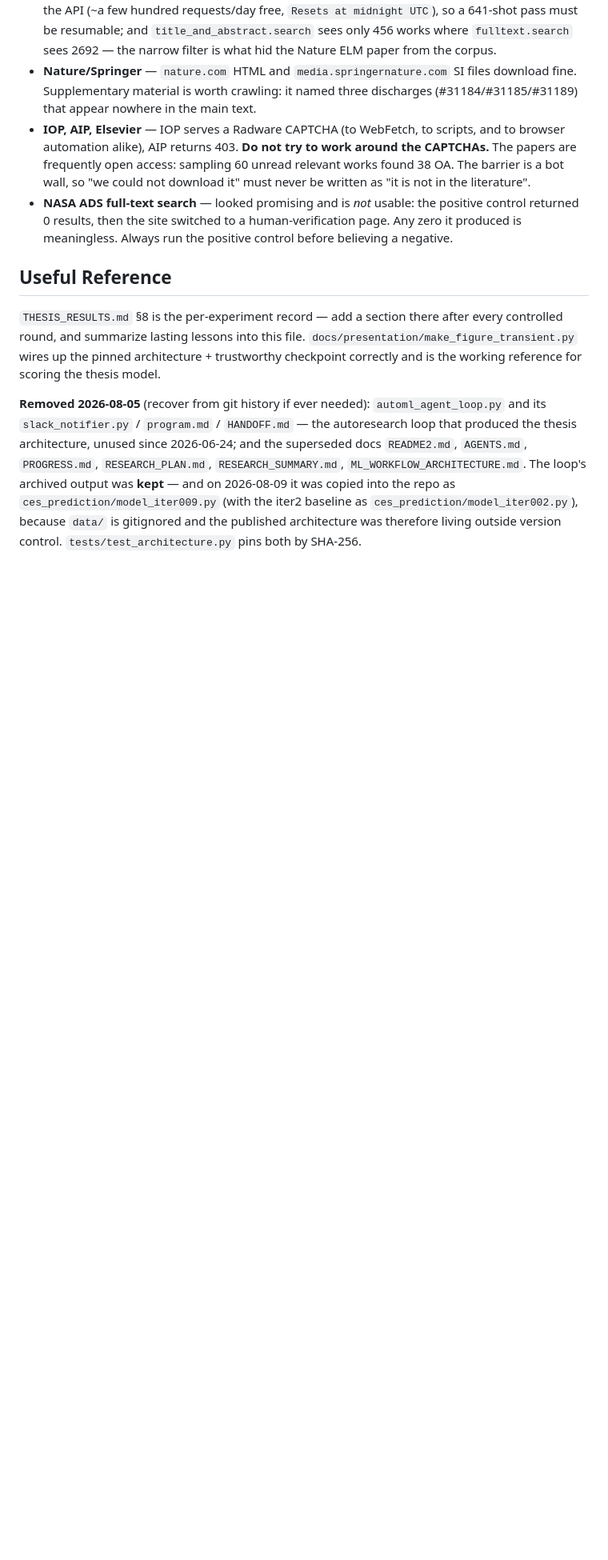
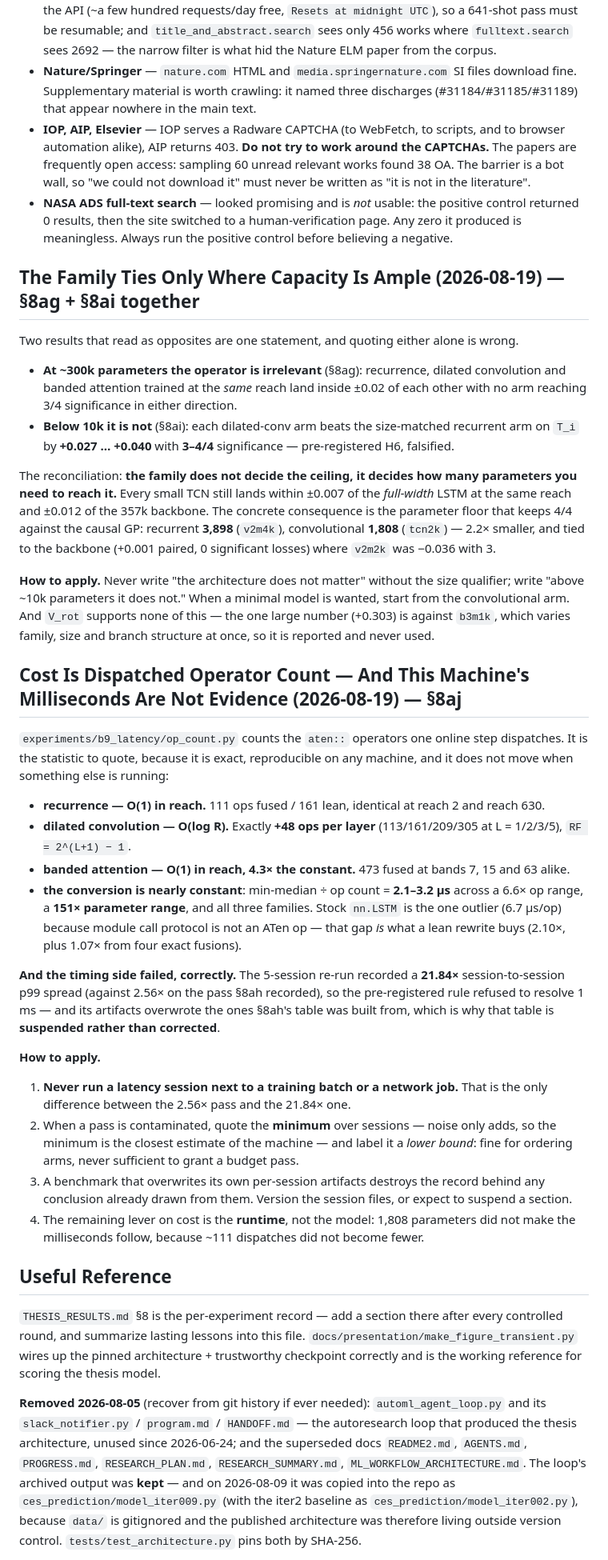
Before and after one commit to iseungsang01/ml-intern-revision, a Markdown page: PROJECT_KNOWLEDGE.md, the part around the change. Shown at 80% size. GitHub-like rendering; blank space fills up the shorter version.

Commit message:
Two lessons from B.9 axes D and C: where the family matters, and what cost is
The family tie and its breakdown are one statement, not two. Above ~10k
parameters the operator does not decide skill; below it, convolution needs
2.2x fewer parameters to hold 4/4 against the causal GP. Write the size
qualifier or the sentence is wrong.

And record the latency discipline the 21.84x pass forced: never bench beside a
training batch, quote the minimum as a labelled lower bound when a pass is
contaminated, version the per-session artifacts (this one overwrote the files
8ah's table was built from, which is why that table is suspended), and spend
the next effort on the runtime rather than on shrinking a model that already
reached 1,808 parameters without the milliseconds following.

```diff
--- a/PROJECT_KNOWLEDGE.md
+++ b/PROJECT_KNOWLEDGE.md
@@ -798,6 +798,59 @@ tell a real absence from an unreachable source:
   returned 0 results, then the site switched to a human-verification page. Any zero it produced
   is meaningless. Always run the positive control before believing a negative.
 
+## The Family Ties Only Where Capacity Is Ample (2026-08-19) — §8ag + §8ai together
+
+Two results that read as opposites are one statement, and quoting either alone is wrong.
+
+- **At ~300k parameters the operator is irrelevant** (§8ag): recurrence, dilated convolution and
+  banded attention trained at the *same* reach land inside ±0.02 of each other with no arm reaching
+  3/4 significance in either direction.
+- **Below 10k it is not** (§8ai): each dilated-conv arm beats the size-matched recurrent arm on
+  `T_i` by **+0.027 … +0.040** with **3–4/4** significance — pre-registered H6, falsified.
+
+The reconciliation: **the family does not decide the ceiling, it decides how many parameters you
+need to reach it.** Every small TCN still lands within ±0.007 of the *full-width* LSTM at the same
+reach and ±0.012 of the 357k backbone. The concrete consequence is the parameter floor that keeps
+4/4 against the causal GP: recurrent **3,898** (`v2m4k`), convolutional **1,808** (`tcn2k`) — 2.2×
+smaller, and tied to the backbone (+0.001 paired, 0 significant losses) where `v2m2k` was −0.036
+with 3.
+
+**How to apply.** Never write "the architecture does not matter" without the size qualifier; write
+"above ~10k parameters it does not." When a minimal model is wanted, start from the convolutional
+arm. And `V_rot` supports none of this — the one large number (+0.303) is against `b3m1k`, which
+varies family, size and branch structure at once, so it is reported and never used.
+
+## Cost Is Dispatched Operator Count — And This Machine's Milliseconds Are Not Evidence (2026-08-19) — §8aj
+
+`experiments/b9_latency/op_count.py` counts the `aten::` operators one online step dispatches. It
+is the statistic to quote, because it is exact, reproducible on any machine, and it does not move
+when something else is running:
+
+- **recurrence — O(1) in reach.** 111 ops fused / 161 lean, identical at reach 2 and reach 630.
+- **dilated convolution — O(log R).** Exactly **+48 ops per layer** (113/161/209/305 at
+  L = 1/2/3/5), `RF = 2^(L+1) − 1`.
+- **banded attention — O(1) in reach, 4.3× the constant.** 473 fused at bands 7, 15 and 63 alike.
+- **the conversion is nearly constant**: min-median ÷ op count = **2.1–3.2 µs** across a 6.6× op
+  range, a **151× parameter range**, and all three families. Stock `nn.LSTM` is the one outlier
+  (6.7 µs/op) because module call protocol is not an ATen op — that gap *is* what a lean rewrite
+  buys (2.10×, plus 1.07× from four exact fusions).
+
+**And the timing side failed, correctly.** The 5-session re-run recorded a **21.84×**
+session-to-session p99 spread (against 2.56× on the pass §8ah recorded), so the pre-registered rule
+refused to resolve 1 ms — and its artifacts overwrote the ones §8ah's table was built from, which
+is why that table is **suspended rather than corrected**.
+
+**How to apply.**
+1. **Never run a latency session next to a training batch or a network job.** That is the only
+   difference between the 2.56× pass and the 21.84× one.
+2. When a pass is contaminated, quote the **minimum** over sessions — noise only adds, so the
+   minimum is the closest estimate of the machine — and label it a *lower bound*: fine for ordering
+   arms, never sufficient to grant a budget pass.
+3. A benchmark that overwrites its own per-session artifacts destroys the record behind any
+   conclusion already drawn from them. Version the session files, or expect to suspend a section.
+4. The remaining lever on cost is the **runtime**, not the model: 1,808 parameters did not make the
+   milliseconds follow, because ~111 dispatches did not become fewer.
+
 ## Useful Reference
 
 `THESIS_RESULTS.md` §8 is the per-experiment record — add a section there after every controlled
```
